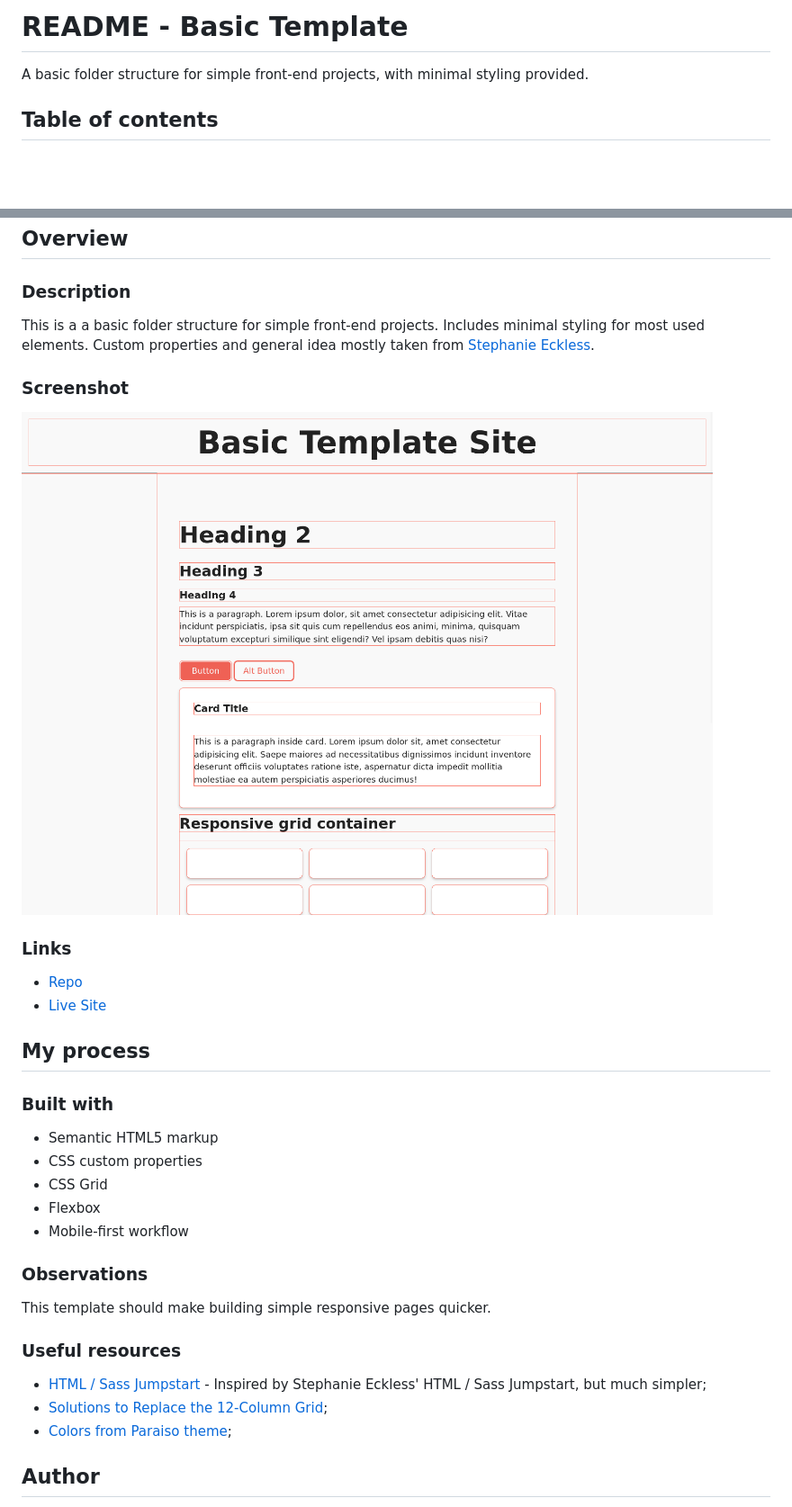
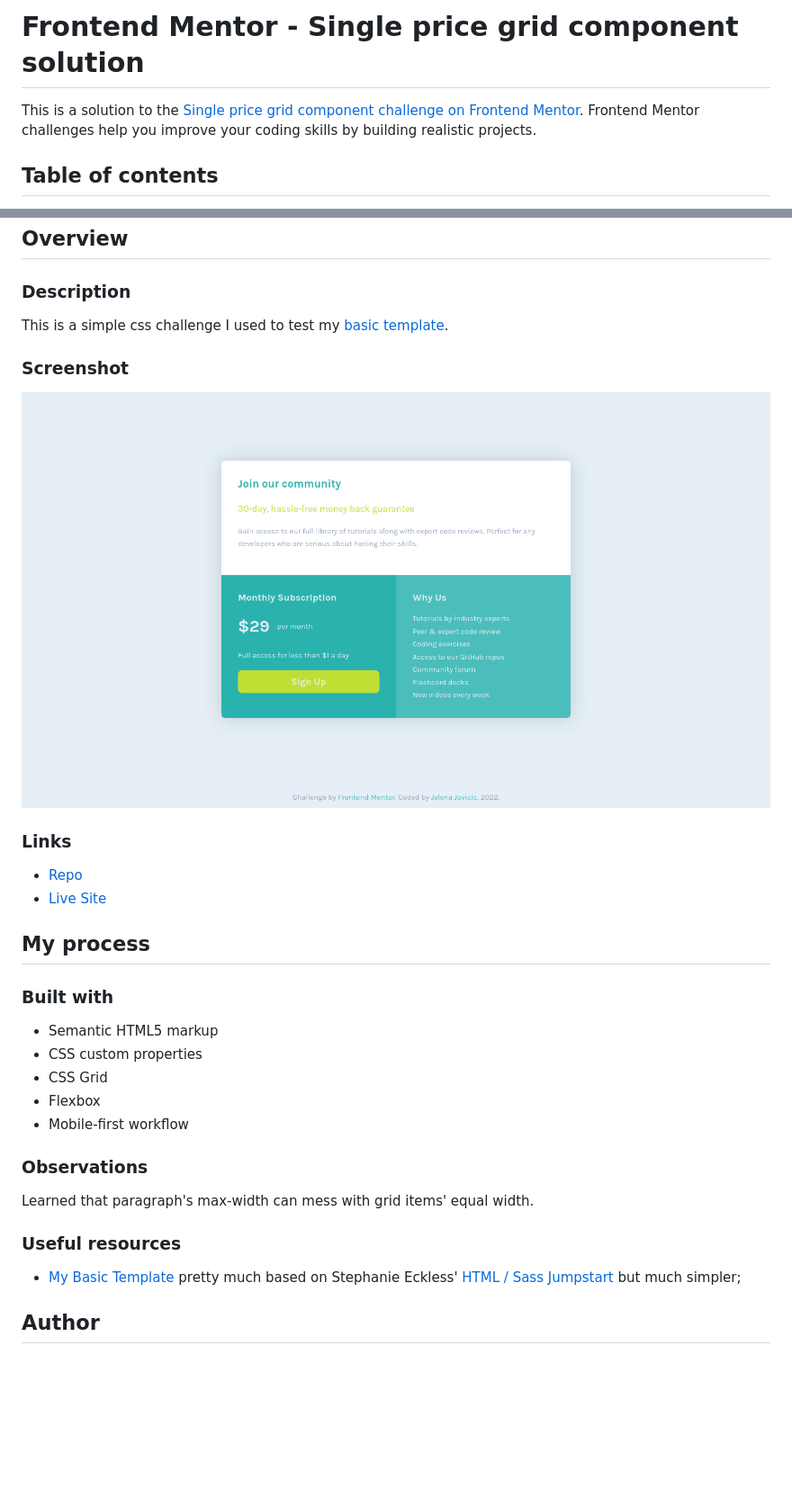
Before and after one commit to je-jo/single-price-grid-component, a Markdown page: README.md, 2 parts joined by grey strips. Shown: that part at 90% size. GitHub-like rendering; pictures changed too: screenshot.png; blank space fills up the shorter version.

Commit message:
Finish

```diff
--- a/README.md
+++ b/README.md
@@ -1,6 +1,6 @@
-# README - Basic Template
+# Frontend Mentor - Single price grid component solution
 
-A basic folder structure for simple front-end projects, with minimal styling provided.
+This is a solution to the [Single price grid component challenge on Frontend Mentor](https://www.frontendmentor.io/challenges/single-price-grid-component-5ce41129d0ff452fec5abbbc). Frontend Mentor challenges help you improve your coding skills by building realistic projects.
 
 ## Table of contents
 
@@ -18,7 +18,7 @@ A basic folder structure for simple front-end projects, with minimal styling pro
 
 ### Description
 
-This is a a basic folder structure for simple front-end projects. Includes minimal styling for most used elements. Custom properties and general idea mostly taken from [Stephanie Eckless](https://moderncss.dev/).
+This is a simple css challenge I used to test my [basic template](https://github.com/je-jo/basic-template).
 
 ### Screenshot
 
@@ -41,14 +41,12 @@ This is a a basic folder structure for simple front-end projects. Includes minim
 
 ### Observations
 
-This template should make building simple responsive pages quicker.
+Learned that paragraph's max-width can mess with grid items' equal width.
 
 
 ### Useful resources
 
-- [HTML / Sass Jumpstart](https://github.com/5t3ph/html-sass-jumpstart) - Inspired by Stephanie Eckless' HTML / Sass Jumpstart, but much simpler;
-- [Solutions to Replace the 12-Column Grid](https://moderncss.dev/solutions-to-replace-the-12-column-grid/);
-- [Colors from Paraiso theme](https://github.com/idleberg/Paraiso-Color-Palettes);
+- [My Basic Template](https://github.com/je-jo/basic-template) pretty much based on Stephanie Eckless' [HTML / Sass Jumpstart](https://github.com/5t3ph/html-sass-jumpstart) but much simpler;
 
 ## Author
 
```
Also changed, not shown: other parts of README.md (+2 -2 lines), 1 other file.
